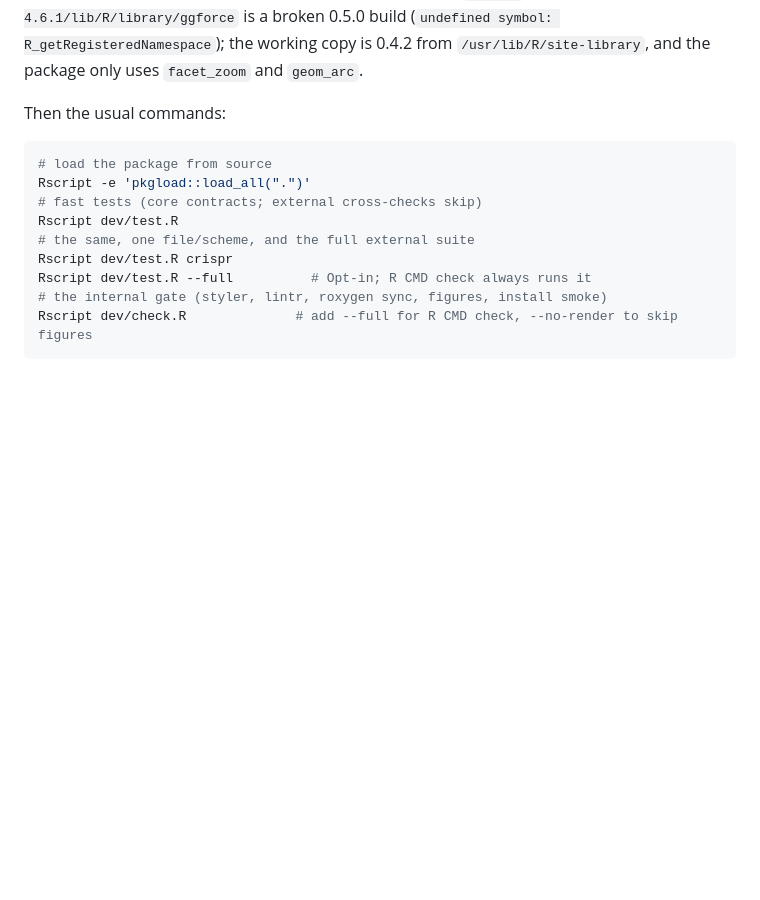
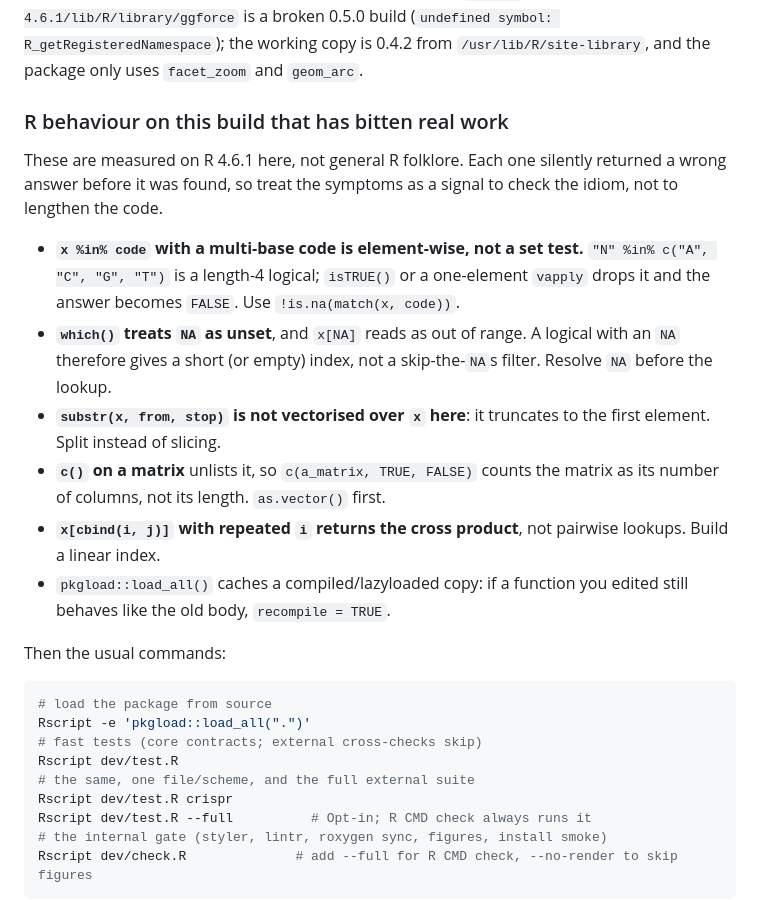
Before and after one commit to Stathmin/tidymarkers, a Markdown page: AGENTS.md, the part around the change. Drawn GitHub-style; blank space fills up the shorter version.

Commit message:
docs(agents): record the R 4.6.1 idioms that returned wrong answers
Five measured behaviours, each of which silently produced a wrong result
while profiling the KASP hang: element-wise `%in%` against a multi-base
IUPAC code, `which()` swallowing `NA`, non-vectorised `substr`, `c()` on a
matrix, and `cbind(i, j)` returning a cross product. Also notes that
pkgload caches a function body across edits.

```diff
--- a/AGENTS.md
+++ b/AGENTS.md
@@ -33,6 +33,28 @@ Do **not** set `R_LIBS` to that path: R then puts it first and loads system-R's
 `/opt/R-4.6.1/lib/R/library/ggforce` is a broken 0.5.0 build
 (`undefined symbol: R_getRegisteredNamespace`); the working copy is 0.4.2 from
 `/usr/lib/R/site-library`, and the package only uses `facet_zoom` and `geom_arc`.
+
+### R behaviour on this build that has bitten real work
+
+These are measured on R 4.6.1 here, not general R folklore. Each one silently
+returned a wrong answer before it was found, so treat the symptoms as a signal
+to check the idiom, not to lengthen the code.
+
+- **`x %in% code` with a multi-base code is element-wise, not a set test.**
+  `"N" %in% c("A", "C", "G", "T")` is a length-4 logical; `isTRUE()` or a
+  one-element `vapply` drops it and the answer becomes `FALSE`. Use
+  `!is.na(match(x, code))`.
+- **`which()` treats `NA` as unset**, and `x[NA]` reads as out of range. A
+  logical with an `NA` therefore gives a short (or empty) index, not a
+  skip-the-`NA`s filter. Resolve `NA` before the lookup.
+- **`substr(x, from, stop)` is not vectorised over `x` here**: it truncates to the
+  first element. Split instead of slicing.
+- **`c()` on a matrix** unlists it, so `c(a_matrix, TRUE, FALSE)` counts the
+  matrix as its number of columns, not its length. `as.vector()` first.
+- **`x[cbind(i, j)]` with repeated `i` returns the cross product**, not pairwise
+  lookups. Build a linear index.
+- `pkgload::load_all()` caches a compiled/lazyloaded copy: if a function you
+  edited still behaves like the old body, `recompile = TRUE`.
 
 Then the usual commands:
 
```
